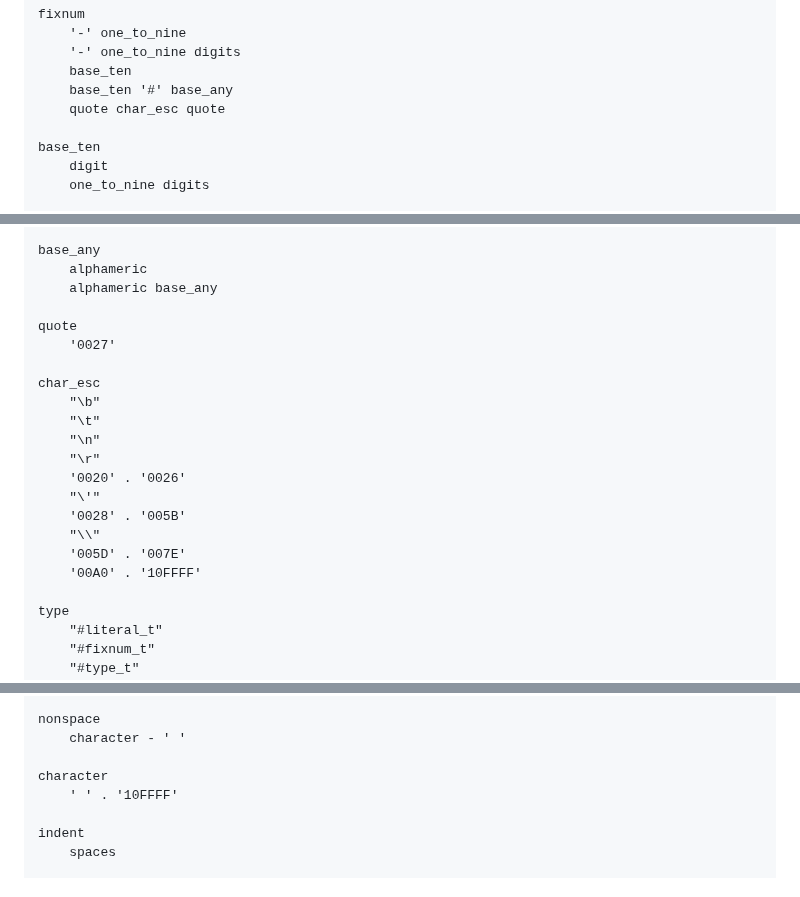
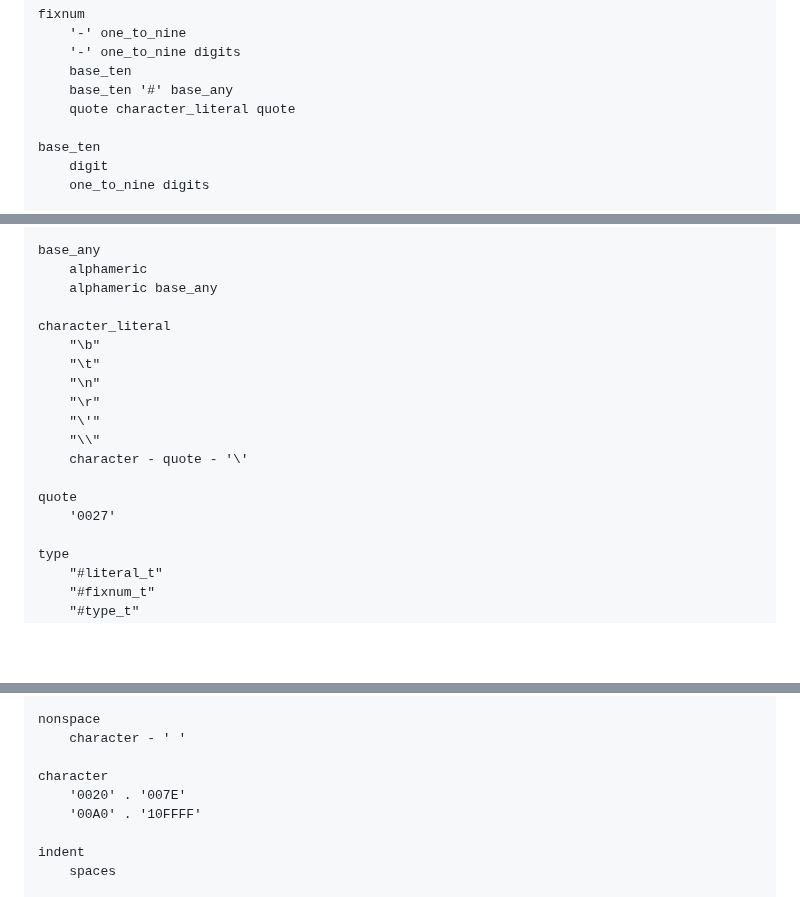
Before and after one commit to organix/uFork, a Markdown page: asm.md, 3 parts joined by grey strips. GitHub-like rendering; blank space fills up the shorter version.

Commit message:
exclude control characters

```diff
--- a/asm.md
+++ b/asm.md
@@ -361,7 +361,7 @@ optional.
         '-' one_to_nine digits
         base_ten
         base_ten '#' base_any
-        quote char_esc quote
+        quote character_literal quote
 
     base_ten
         digit
@@ -382,20 +382,17 @@ optional.
         alphameric
         alphameric base_any
 
-    quote
-        '0027'
-
-    char_esc
+    character_literal
         "\b"
         "\t"
         "\n"
         "\r"
-        '0020' . '0026'
         "\'"
-        '0028' . '005B'
         "\\"
-        '005D' . '007E'
-        '00A0' . '10FFFF'
+        character - quote - '\'
+
+    quote
+        '0027'
 
     type
         "#literal_t"
@@ -482,7 +479,8 @@ or comment lines.
         character - ' '
 
     character
-        ' ' . '10FFFF'
+        '0020' . '007E'
+        '00A0' . '10FFFF'
 
     indent
         spaces
```
